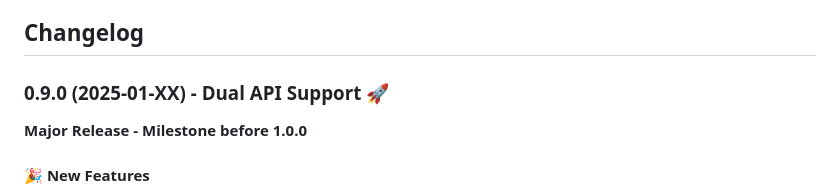
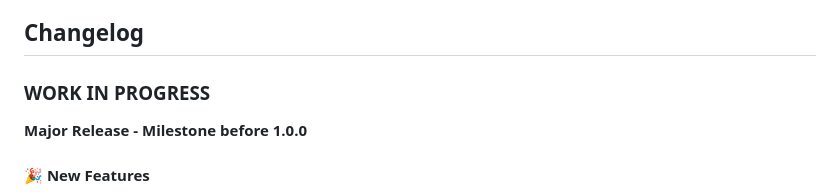
Before and after one commit to a-i-ks/ioBroker.volumio, a Markdown page: README.md, the part around the change. Rendered like a GitHub page.

```diff
--- a/README.md
+++ b/README.md
@@ -91,7 +91,7 @@ This adapter uses the official Volumio APIs:
   ### **WORK IN PROGRESS**
 -->
 
-### 0.9.0 (2025-01-XX) - Dual API Support 🚀
+### **WORK IN PROGRESS**
 **Major Release - Milestone before 1.0.0**
 
 #### 🎉 New Features
```
